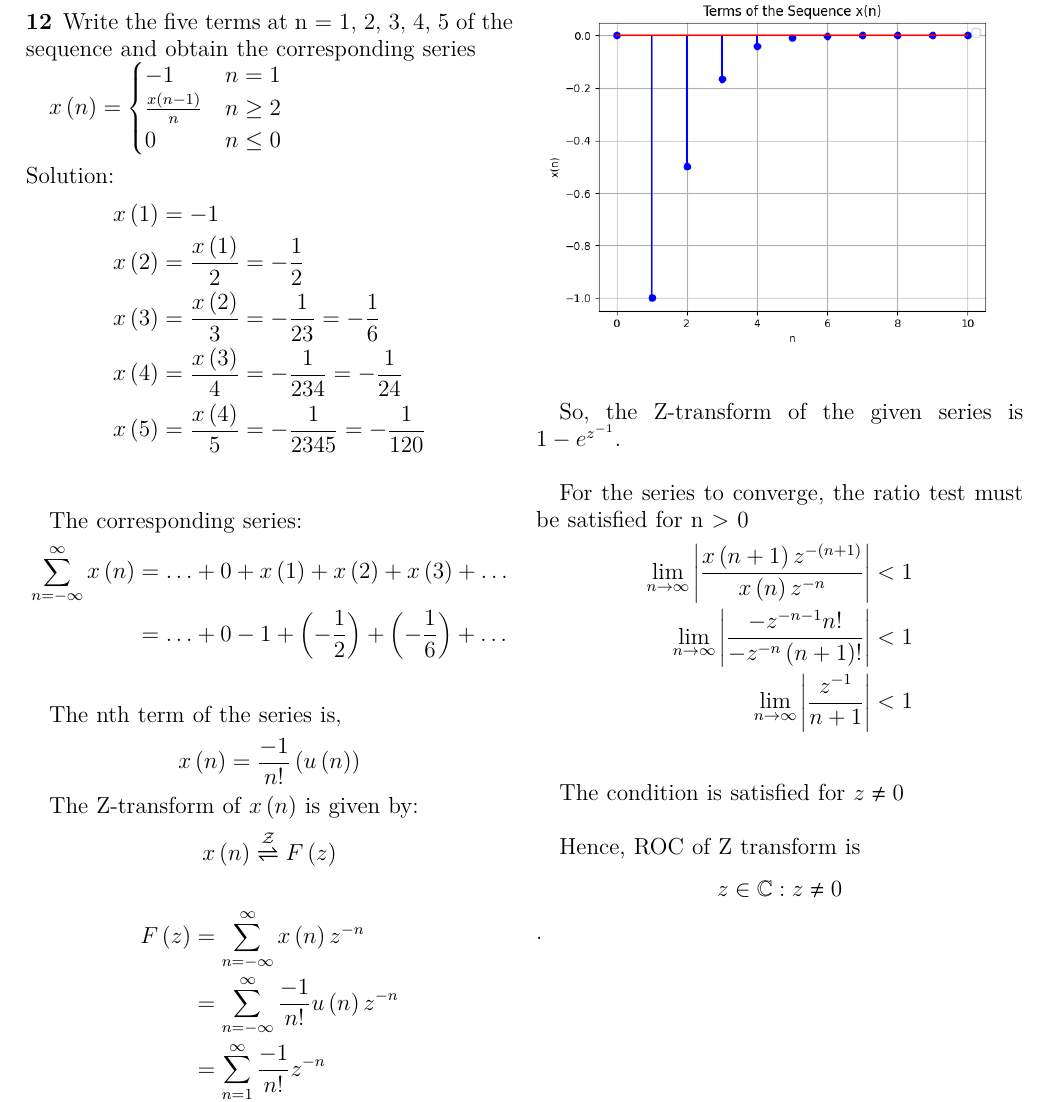
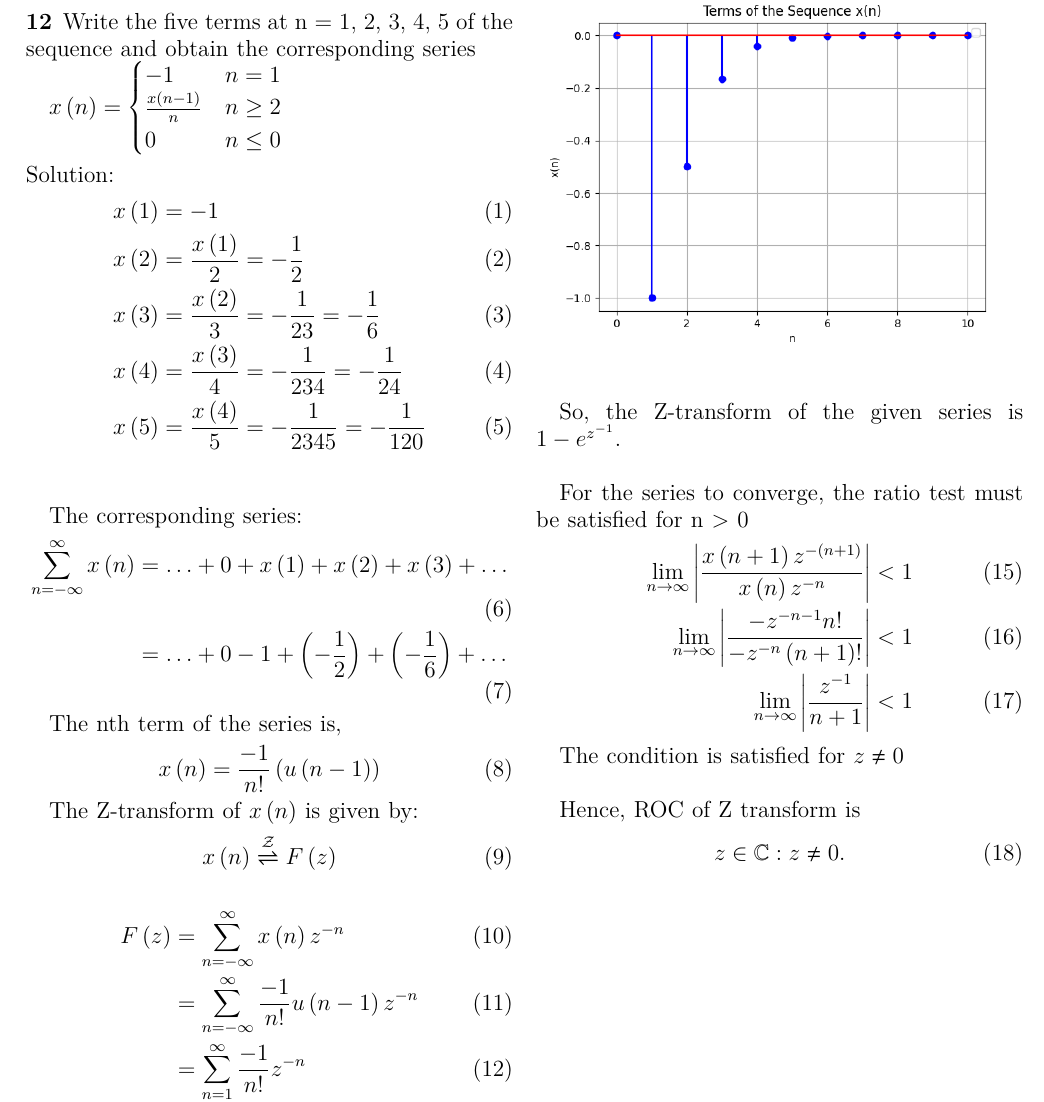
Before and after one commit to ee23btech11217/EE1205, a LaTeX problem sheet (Assignment1/main.tex): part of the page, cut so that both start at the same text. Compiled offline with pdfLaTeX.

Commit message:
equation numbers

```diff
--- a/Assignment1/main.tex
+++ b/Assignment1/main.tex
@@ -41,27 +41,27 @@ $
 \noindent Solution:
 
 \noindent
-\begin{align*}
+\begin{align}
 x \brak{1} & = -1 \\
 x \brak{2} & = \frac{x \brak{1}}{2} = -\frac{1}{2} \\
 x \brak{3} & = \frac{x \brak{2}}{3} = -\frac{1}{2   3} = -\frac{1}{6}\\
 x \brak{4} & = \frac{x \brak{3}}{4} = -\frac{1}{2   3   4} = -\frac{1}{24}\\
 x \brak{5} & = \frac{x \brak{4}}{5} = -\frac{1}{2   3   4   5} = -\frac{1}{120}
-\end{align*} \\
+\end{align} \\
 
 % So the first five terms of the series are:
 % $$-1 , -\frac{1}{2}, -\frac{1}{6}, -\frac{1}{24},  -\frac{1}{120}$$ \\
 
 The corresponding series:
-\begin{align*}
+\begin{align}
     \sum_{n=-\infty}^{\infty} x \brak{n} & = \ldots + 0 + x \brak{1} + x \brak{2} + x \brak{3} + \ldots \\
-    & = \ldots + 0 -1 +   \brak{-\frac{1}{2} } +   \brak{-\frac{1}{6} } + \ldots \\
-\end{align*}
+    & = \ldots + 0 -1 +   \brak{-\frac{1}{2} } +   \brak{-\frac{1}{6} } + \ldots
+\end{align}
 
 The nth term of the series is,
-\begin{align*}
-    x \brak{n} & = \frac{-1}{n!}  \brak{u \brak{n}}
-\end{align*}
+\begin{align}
+    x \brak{n} & = \frac{-1}{n!}  \brak{u \brak{n-1}}
+\end{align}
 
 \begin{figure}
   \centering
@@ -69,28 +69,32 @@ The nth term of the series is,
 \end{figure}
 
 The Z-transform of $ x \brak{n} $ is given by:
-$$x \brak{n} \ztransform F \brak{z}$$
+\begin{align}
+	x \brak{n} \ztransform F \brak{z}
+\end{align}
 
-\begin{align*}
+\begin{align}
     F \brak{z} & = \sum_{n=-\infty}^{\infty} x \brak{n}   z^{-n} \\
-    & = \sum_{n=-\infty}^{\infty} \frac{-1}{n!}  u \brak{n}   z^{-n} \\
+    & = \sum_{n=-\infty}^{\infty} \frac{-1}{n!}  u \brak{n-1}   z^{-n} \\
     & = \sum_{n=1}^{\infty} \frac{-1}{n!}   z^{-n} \\
     & = -  \brak{e^{z^{-1}} - 1} \\
     & = 1 - e^{z^{-1}}
-\end{align*}
+\end{align}
 
 So, the Z-transform of the given series is
 $ 1 - e^{z^{-1}} $.\\
 
-
 For the series to converge, the ratio test must be satisfied for n $>$ 0
-\begin{align*}
+\begin{align}
  \lim_{{n \to \infty}}  \left| \frac{x \brak{n+1} z^{- \brak{n+1}}}{x \brak{n} z^{-n}}  \right| & <  1 \\
 \lim_{{n \to \infty}}  \left| \frac{-z^{-n-1} n!}{-z^{-n}  \brak{n+1}!} \right| & < 1\\
-\lim_{{n \to \infty}}  \left| \frac{z^{-1}}{n+1}  \right| & < 1\\
-\end{align*}
+\lim_{{n \to \infty}}  \left| \frac{z^{-1}}{n+1}  \right| & < 1
+\end{align}
 
 The condition is satisfied for $ z \neq 0 $ \\
 
-Hence, ROC of Z transform is $$z\in\mathbb{C} : z \neq 0$$.
+Hence, ROC of Z transform is
+\begin{align}
+	z\in\mathbb{C} : z \neq 0.
+\end{align}
 
```
Also changed, not shown: Assignment1/main.pdf, Assignment1/main.tex (2 more changed lines), 1 other file.
